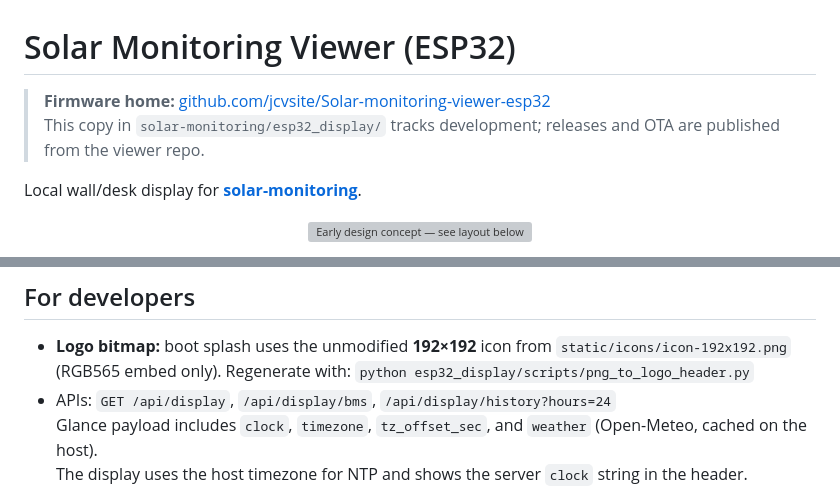
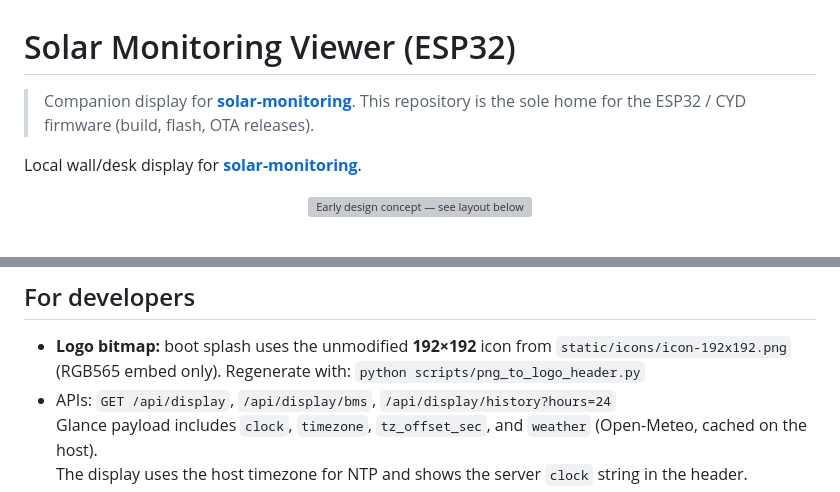
Before and after one commit to jcvsite/Solar-monitoring-viewer-esp32, a Markdown page: README.md, 2 parts joined by grey strips. Drawn GitHub-style; grey boxes are pictures that could not be loaded.

Commit message:
Clarify this repo is the sole ESP32 firmware home.
Remove outdated note about a development copy under solar-monitoring/esp32_display.

```diff
--- a/README.md
+++ b/README.md
@@ -1,7 +1,6 @@
 # Solar Monitoring Viewer (ESP32)
 
-> **Firmware home:** [github.com/jcvsite/Solar-monitoring-viewer-esp32](https://github.com/jcvsite/Solar-monitoring-viewer-esp32)
-> This copy in `solar-monitoring/esp32_display/` tracks development; releases and OTA are published from the viewer repo.
+> Companion display for **[solar-monitoring](https://github.com/jcvsite/solar-monitoring)**. This repository is the sole home for the ESP32 / CYD firmware (build, flash, OTA releases).
 
 Local wall/desk display for **[solar-monitoring](https://github.com/jcvsite/solar-monitoring)**.
 
@@ -216,7 +215,7 @@ All can poll the same solar-monitoring host — the APIs are stateless.
 ## For developers
 
 - **Logo bitmap:** boot splash uses the unmodified **192×192** icon from `static/icons/icon-192x192.png` (RGB565 embed only). Regenerate with:
-  `python esp32_display/scripts/png_to_logo_header.py`
+  `python scripts/png_to_logo_header.py`
 - APIs: `GET /api/display`, `/api/display/bms`, `/api/display/history?hours=24`
   Glance payload includes `clock`, `timezone`, `tz_offset_sec`, and `weather` (Open-Meteo, cached on the host).
   The display uses the host timezone for NTP and shows the server `clock` string in the header.
```
